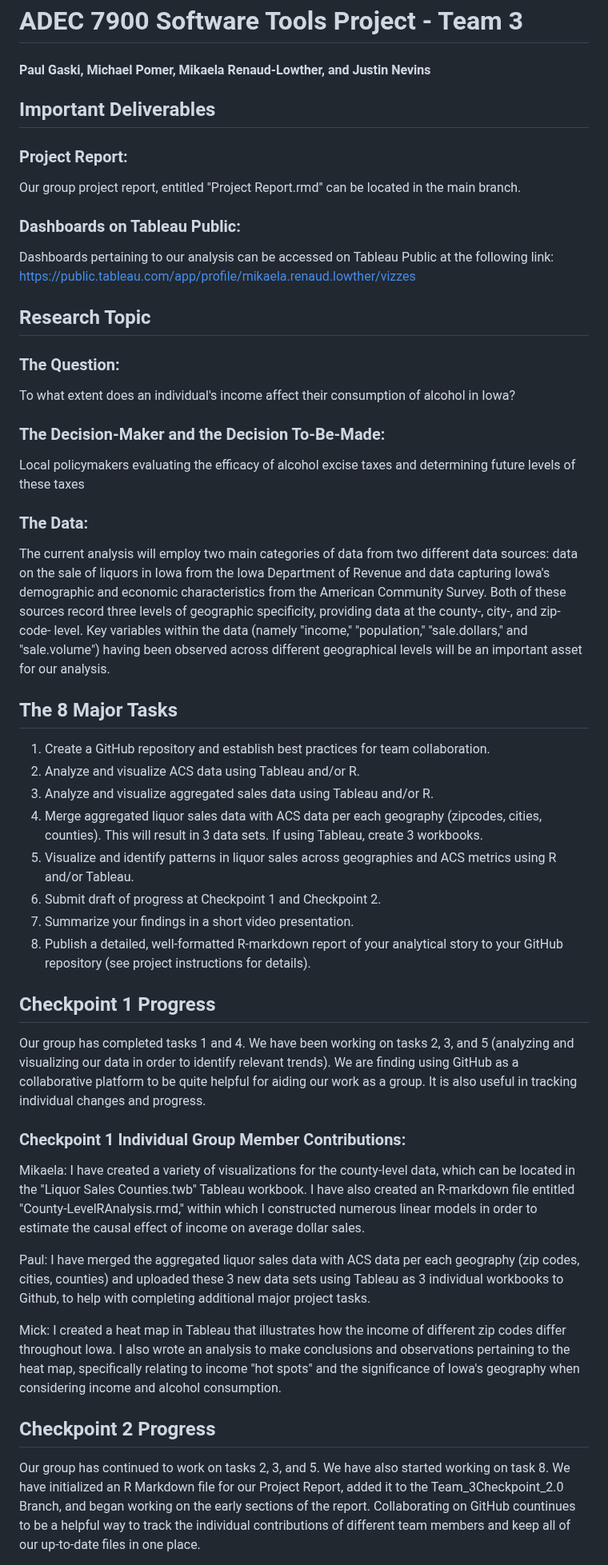
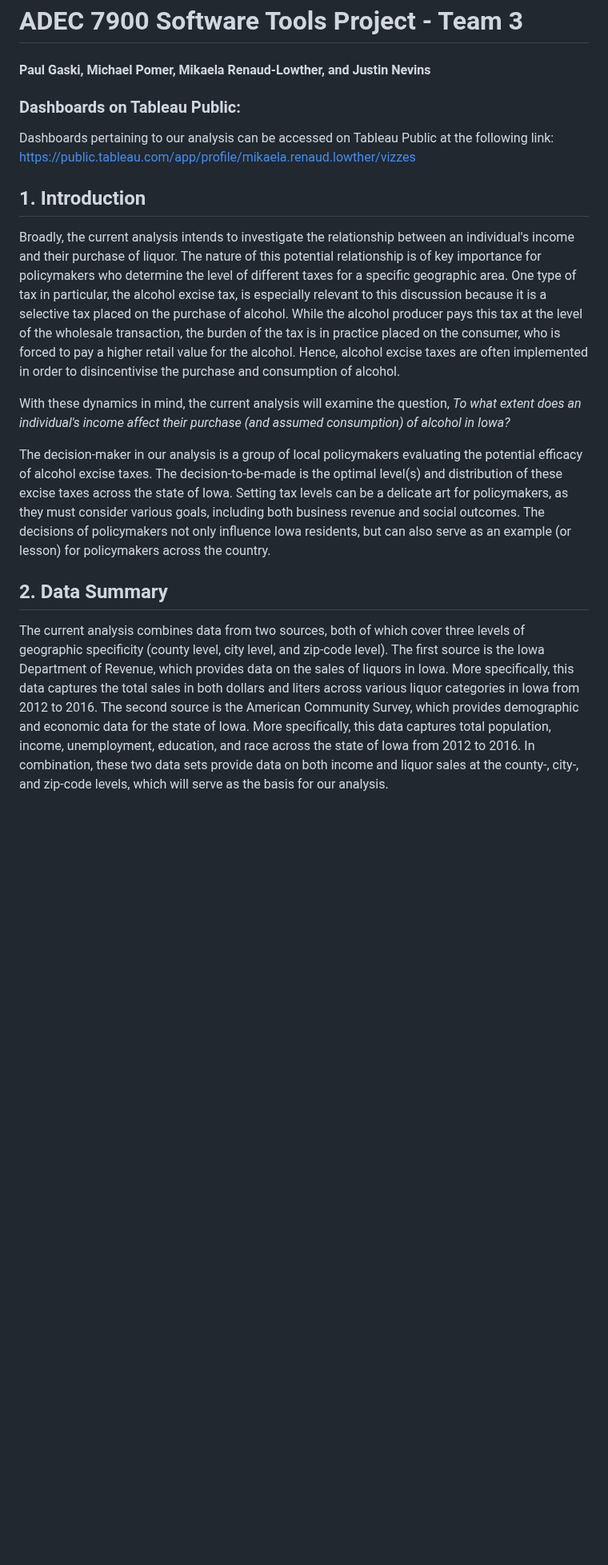
Before and after one commit to mikaelarl/SoftwareToolsProjectTeam3, a Markdown page: README.md, the part around one of its changes. Shown at 80% size. GitHub-like rendering; blank space fills up the shorter version.

```diff
--- a/README.md
+++ b/README.md
@@ -1,43 +1,20 @@
 # ADEC 7900 Software Tools Project - Team 3
 #### Paul Gaski, Michael Pomer, Mikaela Renaud-Lowther, and Justin Nevins
-
-## Important Deliverables
-### Project Report:
-Our group project report, entitled "Project Report.rmd" can be located in the main branch.
 
 ### Dashboards on Tableau Public:
 Dashboards pertaining to our analysis can be accessed on Tableau Public at the following link: https://public.tableau.com/app/profile/mikaela.renaud.lowther/vizzes
 
-## Research Topic
-### The Question:
-To what extent does an individual's income affect their consumption of alcohol in Iowa?
-### The Decision-Maker and the Decision To-Be-Made:
-Local policymakers evaluating the efficacy of alcohol excise taxes and determining future levels of these taxes
-### The Data:
-The current analysis will employ two main categories of data from two different data sources: data on the sale of liquors in Iowa from the Iowa Department of Revenue and data capturing Iowa's demographic and economic characteristics from the American Community Survey. Both of these sources record three levels of geographic specificity, providing data at the county-, city-, and zip-code- level. Key variables within the data (namely "income," "population," "sale.dollars," and "sale.volume") having been observed across different geographical levels will be an important asset for our analysis.
 
-## The 8 Major Tasks
-1. Create a GitHub repository and establish best practices for team collaboration.
-2. Analyze and visualize ACS data using Tableau and/or R.
-3. Analyze and visualize aggregated sales data using Tableau and/or R.
-4. Merge aggregated liquor sales data with ACS data per each geography (zipcodes, cities, counties). This will result in 3 data sets. If using Tableau, create 3 workbooks.
-5. Visualize and identify patterns in liquor sales across geographies and ACS metrics using R and/or Tableau.
-6. Submit draft of progress at Checkpoint 1 and Checkpoint 2.
-7. Summarize your findings in a short video presentation.
-8. Publish a detailed, well-formatted R-markdown report of your analytical story to your GitHub repository (see project instructions for details).
+## 1. Introduction
 
-## Checkpoint 1 Progress
-Our group has completed tasks 1 and 4. We have been working on tasks 2, 3, and 5 (analyzing and visualizing our data in order to identify relevant trends). We are finding using GitHub as a collaborative platform to be quite helpful for aiding our work as a group. It is also useful in tracking individual changes and progress.
+Broadly, the current analysis intends to investigate the relationship between an individual's income and their purchase of liquor. The nature of this potential relationship is of key importance for policymakers who determine the level of different taxes for a specific geographic area. One type of tax in particular, the alcohol excise tax, is especially relevant to this discussion because it is a selective tax placed on the purchase of alcohol. While the alcohol producer pays this tax at the level of the wholesale transaction, the burden of the tax is in practice placed on the consumer, who is forced to pay a higher retail value for the alcohol. Hence, alcohol excise taxes are often implemented in order to disincentivise the purchase and consumption of alcohol.
 
-### Checkpoint 1 Individual Group Member Contributions:
+With these dynamics in mind, the current analysis will examine the question, *To what extent does an individual's income affect their purchase (and assumed consumption) of alcohol in Iowa?*
 
-Mikaela: I have created a variety of visualizations for the county-level data, which can be located in the "Liquor Sales Counties.twb" Tableau workbook. I have also created an R-markdown file entitled "County-LevelRAnalysis.rmd," within which I constructed numerous linear models in order to estimate the causal effect of income on average dollar sales.
+The decision-maker in our analysis is a group of local policymakers evaluating the potential efficacy of alcohol excise taxes. The decision-to-be-made is the optimal level(s) and distribution of these excise taxes across the state of Iowa. Setting tax levels can be a delicate art for policymakers, as they must consider various goals, including both business revenue and social outcomes. The decisions of policymakers not only influence Iowa residents, but can also serve as an example (or lesson) for policymakers across the country.
 
-Paul: I have merged the aggregated liquor sales data with ACS data per each geography (zip codes, cities, counties) and uploaded these 3 new data sets using Tableau as 3 individual workbooks to Github, to help with completing additional major project tasks.
 
-Mick: I created a heat map in Tableau that illustrates how the income of different zip codes differ throughout Iowa. I also
-wrote an analysis to make conclusions and observations pertaining to the heat map, specifically relating to income "hot spots" and the significance of Iowa's geography when considering income and alcohol consumption.
+## 2. Data Summary
 
-## Checkpoint 2 Progress
-Our group has continued to work on tasks 2, 3, and 5. We have also started working on task 8. We have initialized an R Markdown file for our Project Report, added it to the Team_3Checkpoint_2.0 Branch, and began working on the early sections of the report. Collaborating on GitHub countinues to be a helpful way to track the individual contributions of different team members and keep all of our up-to-date files in one place.
+The current analysis combines data from two sources, both of which cover three levels of geographic specificity (county level, city level, and zip-code level). The first source is the Iowa Department of Revenue, which provides data on the sales of liquors in Iowa. More specifically, this data captures the total sales in both dollars and liters across various liquor categories in Iowa from 2012 to 2016. The second source is the American Community Survey, which provides demographic and economic data for the state of Iowa. More specifically, this data captures total population, income, unemployment, education, and race across the state of Iowa from 2012 to 2016. In combination, these two data sets provide data on both income and liquor sales at the county-, city-, and zip-code levels, which will serve as the basis for our analysis.
 
```
Also changed, not shown: other parts of README.md (+5 -8 lines).
